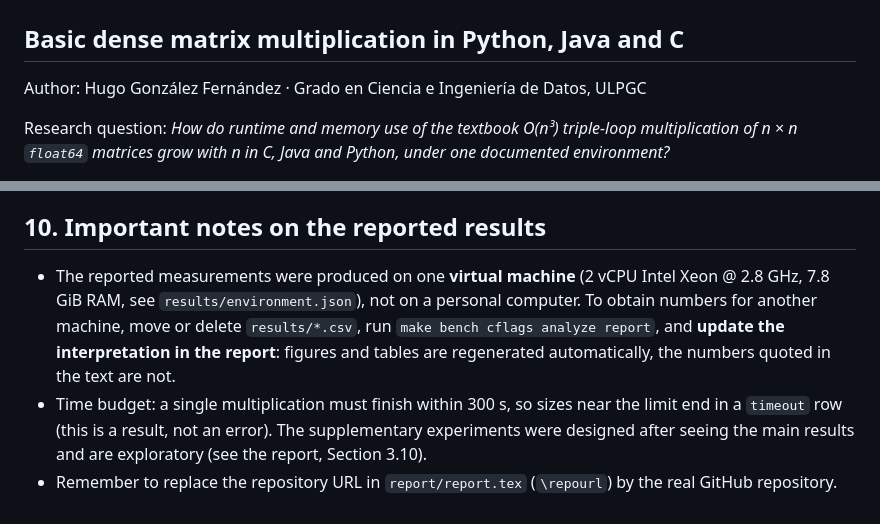
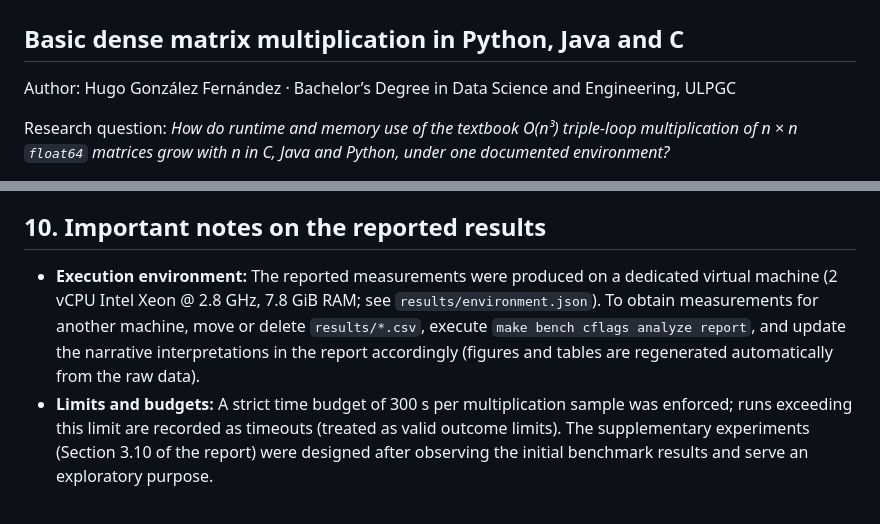
Before and after one commit to hugogzfz/bd-assignment1-matmul, a Markdown page: README.md, 2 parts joined by grey strips. Rendered like a GitHub page.

Commit message:
(fix): readme

```diff
--- a/README.md
+++ b/README.md
@@ -1,7 +1,7 @@
 # Big Data (ULPGC 2026-2027) – Individual Assignment 1
 ## Basic dense matrix multiplication in Python, Java and C
 
-Author: Hugo González Fernández · Grado en Ciencia e Ingeniería de Datos, ULPGC
+Author: Hugo González Fernández · Bachelor’s Degree in Data Science and Engineering, ULPGC
 
 Research question: *How do runtime and memory use of the textbook O(n³) triple-loop multiplication of
 n × n `float64` matrices grow with n in C, Java and Python, under one documented environment?*
@@ -138,11 +138,5 @@ being produced by the included code or checked against its source.
 
 ## 10. Important notes on the reported results
 
-* The reported measurements were produced on one **virtual machine** (2 vCPU Intel Xeon @ 2.8 GHz, 7.8 GiB RAM,
-  see `results/environment.json`), not on a personal computer. To obtain numbers for another machine, move or delete
-  `results/*.csv`, run `make bench cflags analyze report`, and **update the interpretation in the report**:
-  figures and tables are regenerated automatically, the numbers quoted in the text are not.
-* Time budget: a single multiplication must finish within 300 s, so sizes near the limit end in a `timeout` row
-  (this is a result, not an error). The supplementary experiments were designed after seeing the main results and are
-  exploratory (see the report, Section 3.10).
-* Remember to replace the repository URL in `report/report.tex` (`\repourl`) by the real GitHub repository.
+- **Execution environment:** The reported measurements were produced on a dedicated virtual machine (2 vCPU Intel Xeon @ 2.8 GHz, 7.8 GiB RAM; see `results/environment.json`). To obtain measurements for another machine, move or delete `results/*.csv`, execute `make bench cflags analyze report`, and update the narrative interpretations in the report accordingly (figures and tables are regenerated automatically from the raw data).
+- **Limits and budgets:** A strict time budget of 300 s per multiplication sample was enforced; runs exceeding this limit are recorded as timeouts (treated as valid outcome limits). The supplementary experiments (Section 3.10 of the report) were designed after observing the initial benchmark results and serve an exploratory purpose.
```
